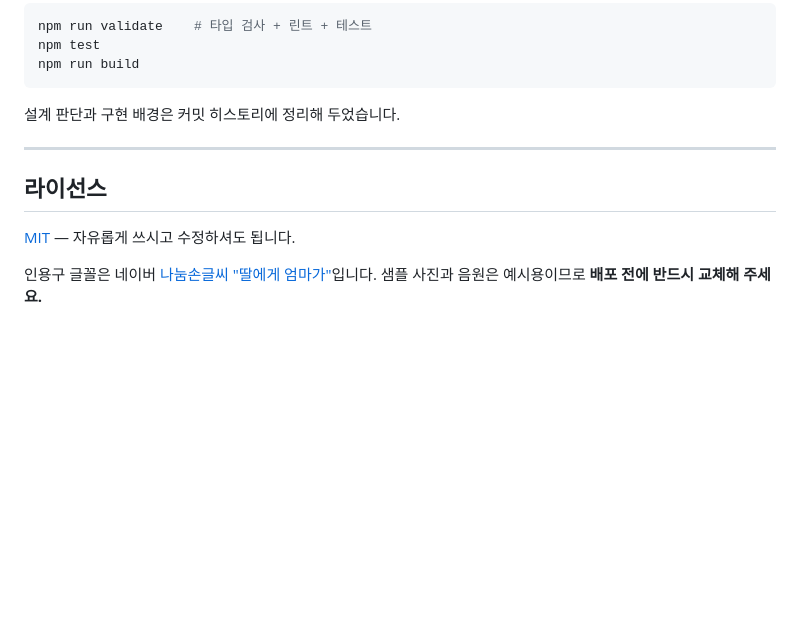
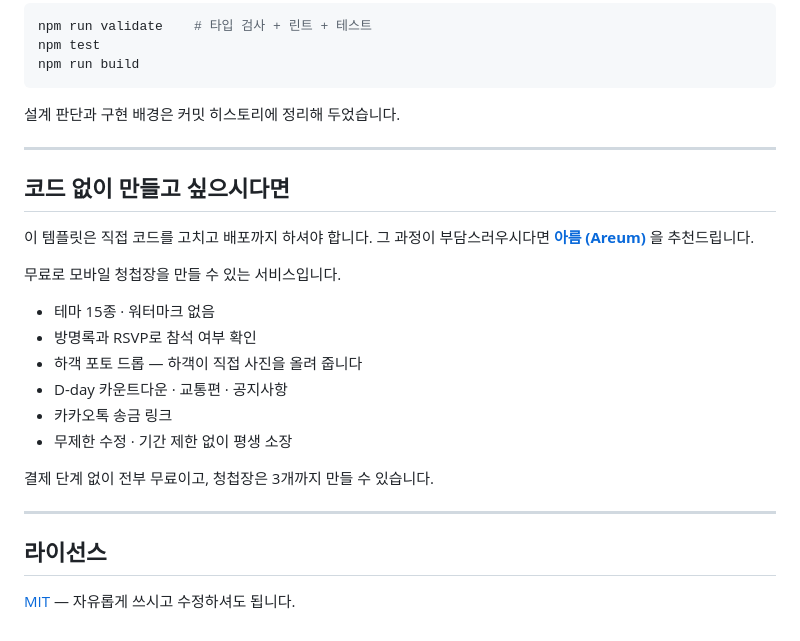
Before and after one commit to S-jooyoung/WEDDING_INVITATION, a Markdown page: README.md, the part around the change. GitHub-like rendering; blank space fills up the shorter version.

Commit message:
docs: 무료 청첩장 서비스 아름 안내 추가
이 템플릿은 코드를 직접 고치고 배포까지 해야 쓸 수 있다. 그 과정이
부담스러운 사람에게는 대안이 필요하다.

아름(https://www.areum.co.kr)은 무료 모바일 청첩장 제작 서비스로,
방명록·RSVP·하객 포토 드롭처럼 정적 사이트로는 만들기 어려운 기능을
제공한다. 코드를 만지지 않으려는 방문자에게 더 나은 선택지다.

함께 정리한 것
- 글꼴 출처와 샘플 에셋 교체 안내 문구 삭제

```diff
--- a/README.md
+++ b/README.md
@@ -238,9 +238,24 @@ npm run build
 
 ---
 
+## 코드 없이 만들고 싶으시다면
+
+이 템플릿은 직접 코드를 고치고 배포까지 하셔야 합니다.
+그 과정이 부담스러우시다면 **[아름 (Areum)](https://www.areum.co.kr/)** 을 추천드립니다.
+
+무료로 모바일 청첩장을 만들 수 있는 서비스입니다.
+
+- 테마 15종 · 워터마크 없음
+- 방명록과 RSVP로 참석 여부 확인
+- 하객 포토 드롭 — 하객이 직접 사진을 올려 줍니다
+- D-day 카운트다운 · 교통편 · 공지사항
+- 카카오톡 송금 링크
+- 무제한 수정 · 기간 제한 없이 평생 소장
+
+결제 단계 없이 전부 무료이고, 청첩장은 3개까지 만들 수 있습니다.
+
+---
+
 ## 라이선스
 
 [MIT](./LICENSE) — 자유롭게 쓰시고 수정하셔도 됩니다.
-
-인용구 글꼴은 네이버 [나눔손글씨 "딸에게 엄마가"](https://clova.ai/handwriting)입니다.
-샘플 사진과 음원은 예시용이므로 **배포 전에 반드시 교체해 주세요.**
```
